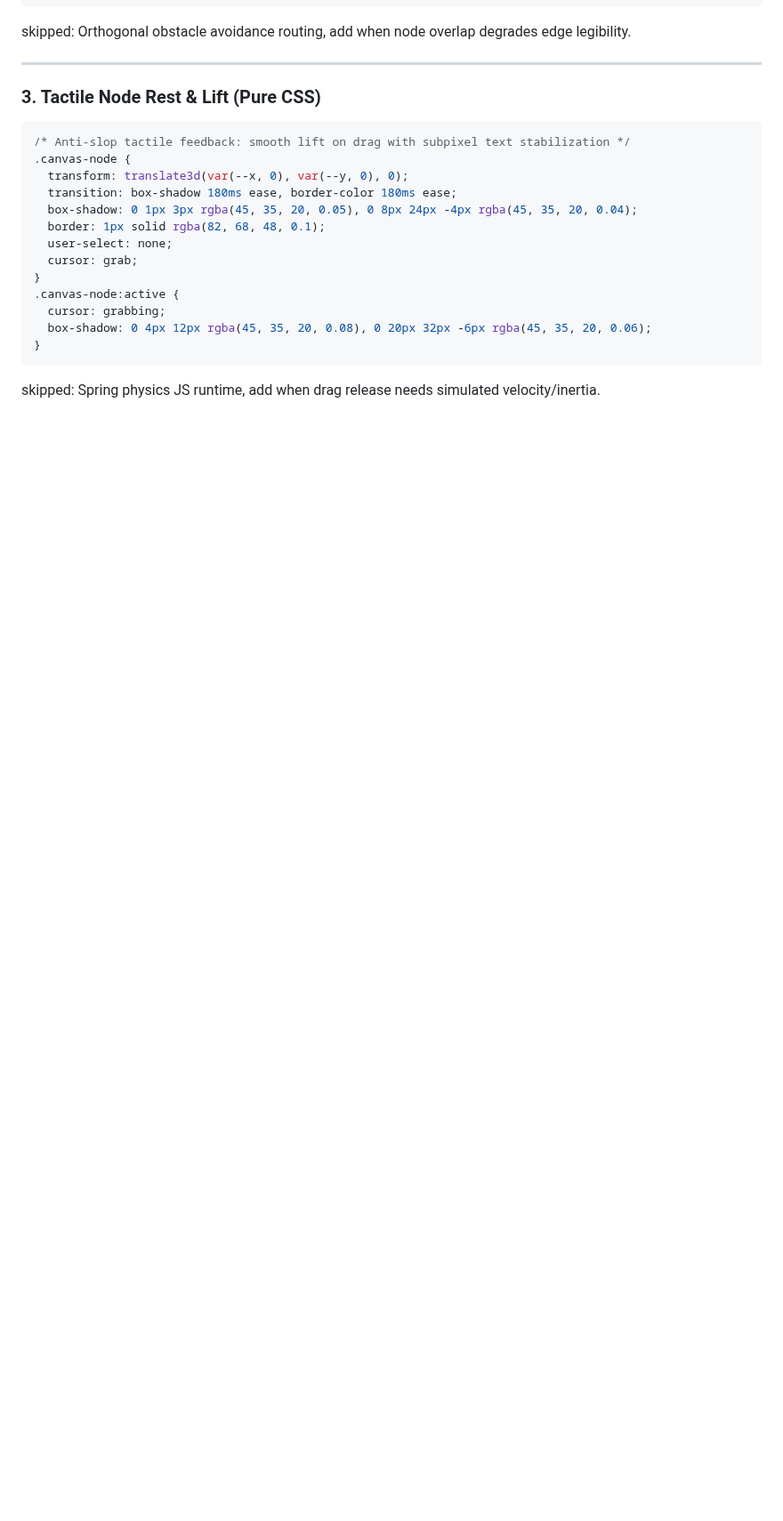
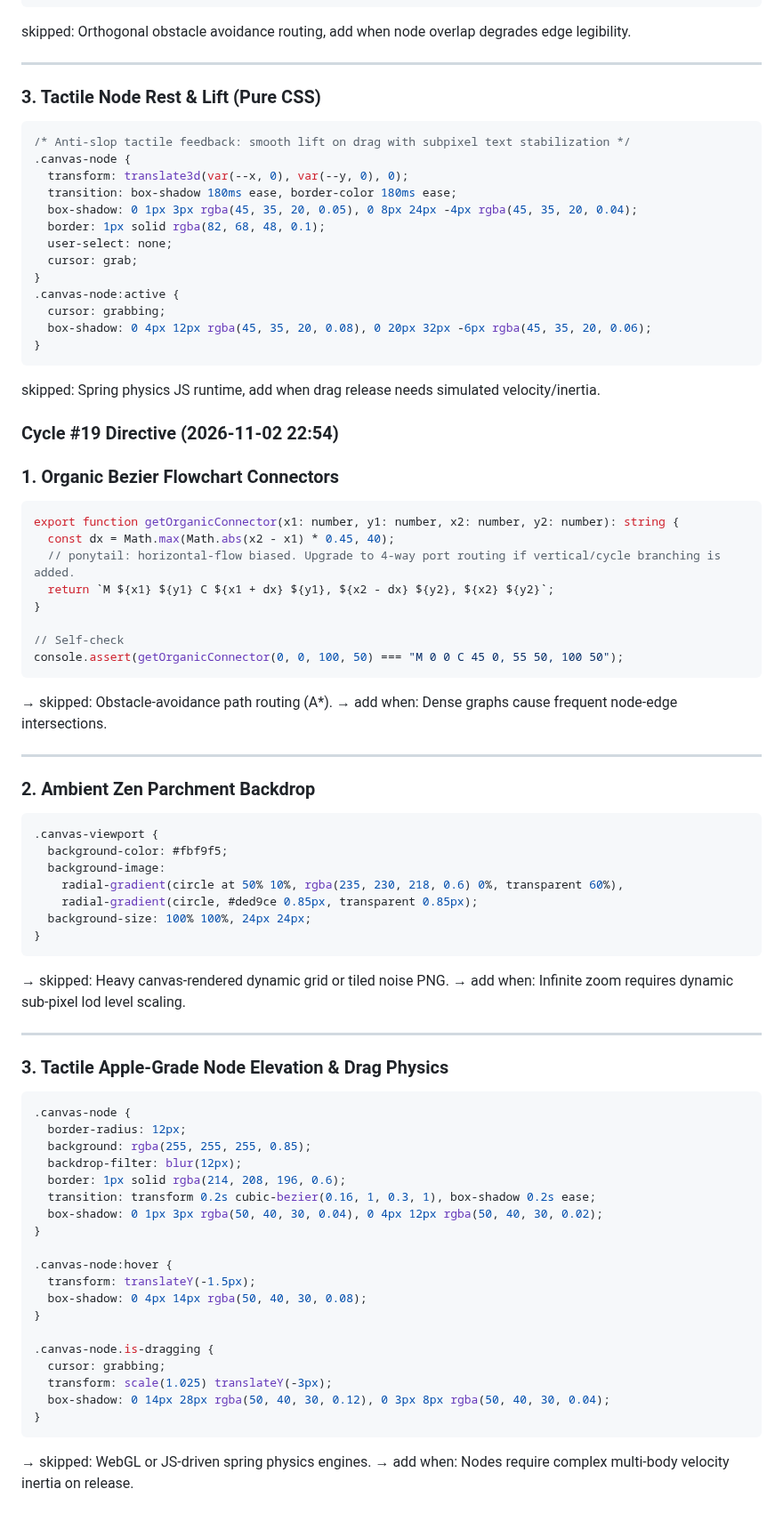
Before and after one commit to AIZATFIR/seamless-problem-solver, a Markdown page: AUTONOMOUS_ROADMAP.md, the part around the change. Shown at 89% size. GitHub-like rendering; blank space fills up the shorter version.

Commit message:
feat(autonomous): cycle #19 - spatial_thinking_canvas refinement

````diff
--- a/AUTONOMOUS_ROADMAP.md
+++ b/AUTONOMOUS_ROADMAP.md
@@ -1153,3 +1153,64 @@ skipped: Orthogonal obstacle avoidance routing, add when node overlap degrades e
 }
 ```
 skipped: Spring physics JS runtime, add when drag release needs simulated velocity/inertia.
+
+
+### Cycle #19 Directive (2026-11-02 22:54)
+### 1. Organic Bezier Flowchart Connectors
+
+```ts
+export function getOrganicConnector(x1: number, y1: number, x2: number, y2: number): string {
+  const dx = Math.max(Math.abs(x2 - x1) * 0.45, 40);
+  // ponytail: horizontal-flow biased. Upgrade to 4-way port routing if vertical/cycle branching is added.
+  return `M ${x1} ${y1} C ${x1 + dx} ${y1}, ${x2 - dx} ${y2}, ${x2} ${y2}`;
+}
+
+// Self-check
+console.assert(getOrganicConnector(0, 0, 100, 50) === "M 0 0 C 45 0, 55 50, 100 50");
+```
+→ skipped: Obstacle-avoidance path routing (A*).
+→ add when: Dense graphs cause frequent node-edge intersections.
+
+---
+
+### 2. Ambient Zen Parchment Backdrop
+
+```css
+.canvas-viewport {
+  background-color: #fbf9f5;
+  background-image:
+    radial-gradient(circle at 50% 10%, rgba(235, 230, 218, 0.6) 0%, transparent 60%),
+    radial-gradient(circle, #ded9ce 0.85px, transparent 0.85px);
+  background-size: 100% 100%, 24px 24px;
+}
+```
+→ skipped: Heavy canvas-rendered dynamic grid or tiled noise PNG.
+→ add when: Infinite zoom requires dynamic sub-pixel lod level scaling.
+
+---
+
+### 3. Tactile Apple-Grade Node Elevation & Drag Physics
+
+```css
+.canvas-node {
+  border-radius: 12px;
+  background: rgba(255, 255, 255, 0.85);
+  backdrop-filter: blur(12px);
+  border: 1px solid rgba(214, 208, 196, 0.6);
+  transition: transform 0.2s cubic-bezier(0.16, 1, 0.3, 1), box-shadow 0.2s ease;
+  box-shadow: 0 1px 3px rgba(50, 40, 30, 0.04), 0 4px 12px rgba(50, 40, 30, 0.02);
+}
+
+.canvas-node:hover {
+  transform: translateY(-1.5px);
+  box-shadow: 0 4px 14px rgba(50, 40, 30, 0.08);
+}
+
+.canvas-node.is-dragging {
+  cursor: grabbing;
+  transform: scale(1.025) translateY(-3px);
+  box-shadow: 0 14px 28px rgba(50, 40, 30, 0.12), 0 3px 8px rgba(50, 40, 30, 0.04);
+}
+```
+→ skipped: WebGL or JS-driven spring physics engines.
+→ add when: Nodes require complex multi-body velocity inertia on release.
````
